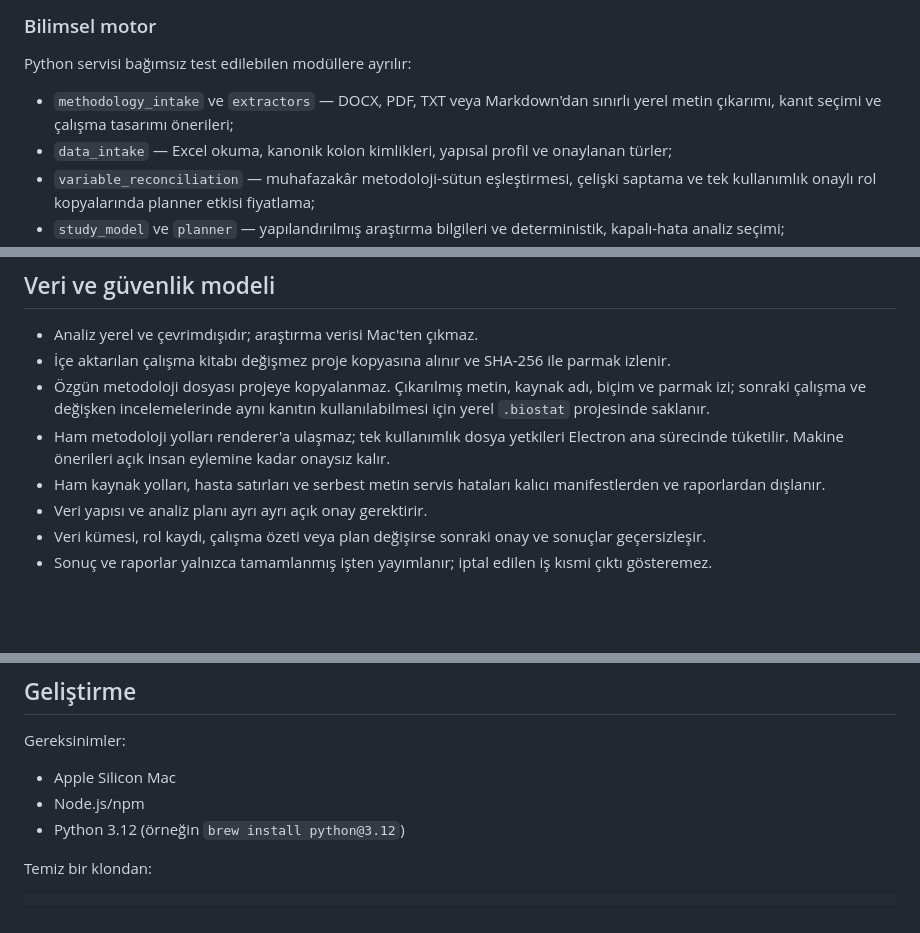
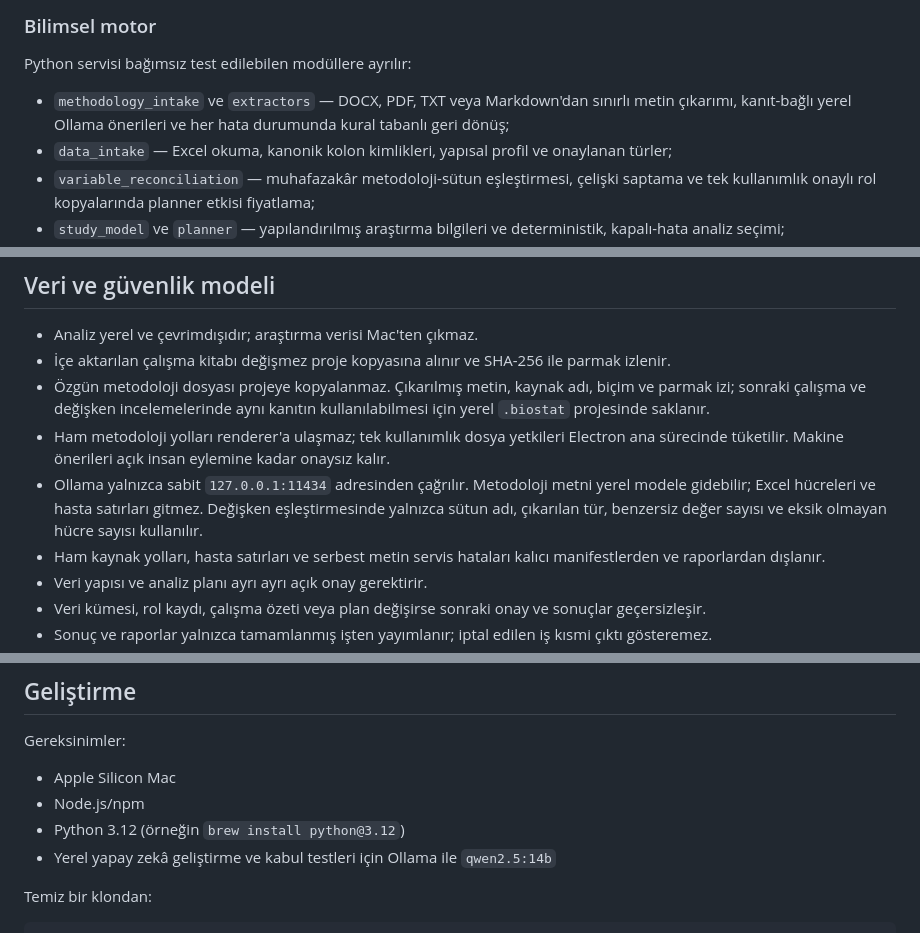
Before and after one commit to grogureis/biostat-studio, a Markdown page: README.tr.md, 3 parts joined by grey strips. Rendered like a GitHub page; blank space fills up the shorter version.

```diff
--- a/README.tr.md
+++ b/README.tr.md
@@ -65,7 +65,7 @@ Electron; paketlenmiş arm64 Python 3.12/FastAPI yan hizmetini `127.0.0.1` üzer
 
 Python servisi bağımsız test edilebilen modüllere ayrılır:
 
-- `methodology_intake` ve `extractors` — DOCX, PDF, TXT veya Markdown'dan sınırlı yerel metin çıkarımı, kanıt seçimi ve çalışma tasarımı önerileri;
+- `methodology_intake` ve `extractors` — DOCX, PDF, TXT veya Markdown'dan sınırlı metin çıkarımı, kanıt-bağlı yerel Ollama önerileri ve her hata durumunda kural tabanlı geri dönüş;
 - `data_intake` — Excel okuma, kanonik kolon kimlikleri, yapısal profil ve onaylanan türler;
 - `variable_reconciliation` — muhafazakâr metodoloji-sütun eşleştirmesi, çelişki saptama ve tek kullanımlık onaylı rol kopyalarında planner etkisi fiyatlama;
 - `study_model` ve `planner` — yapılandırılmış araştırma bilgileri ve deterministik, kapalı-hata analiz seçimi;
@@ -81,6 +81,7 @@ Python servisi bağımsız test edilebilen modüllere ayrılır:
 - İçe aktarılan çalışma kitabı değişmez proje kopyasına alınır ve SHA-256 ile parmak izlenir.
 - Özgün metodoloji dosyası projeye kopyalanmaz. Çıkarılmış metin, kaynak adı, biçim ve parmak izi; sonraki çalışma ve değişken incelemelerinde aynı kanıtın kullanılabilmesi için yerel `.biostat` projesinde saklanır.
 - Ham metodoloji yolları renderer'a ulaşmaz; tek kullanımlık dosya yetkileri Electron ana sürecinde tüketilir. Makine önerileri açık insan eylemine kadar onaysız kalır.
+- Ollama yalnızca sabit `127.0.0.1:11434` adresinden çağrılır. Metodoloji metni yerel modele gidebilir; Excel hücreleri ve hasta satırları gitmez. Değişken eşleştirmesinde yalnızca sütun adı, çıkarılan tür, benzersiz değer sayısı ve eksik olmayan hücre sayısı kullanılır.
 - Ham kaynak yolları, hasta satırları ve serbest metin servis hataları kalıcı manifestlerden ve raporlardan dışlanır.
 - Veri yapısı ve analiz planı ayrı ayrı açık onay gerektirir.
 - Veri kümesi, rol kaydı, çalışma özeti veya plan değişirse sonraki onay ve sonuçlar geçersizleşir.
@@ -122,6 +123,7 @@ Gereksinimler:
 - Apple Silicon Mac
 - Node.js/npm
 - Python 3.12 (örneğin `brew install python@3.12`)
+- Yerel yapay zekâ geliştirme ve kabul testleri için Ollama ile `qwen2.5:14b`
 
 Temiz bir klondan:
 
```
Also changed, not shown: other parts of README.tr.md (+9 -6 lines), README.md (+12 -7 lines), docs/STATE.md (+36 -2 lines).
